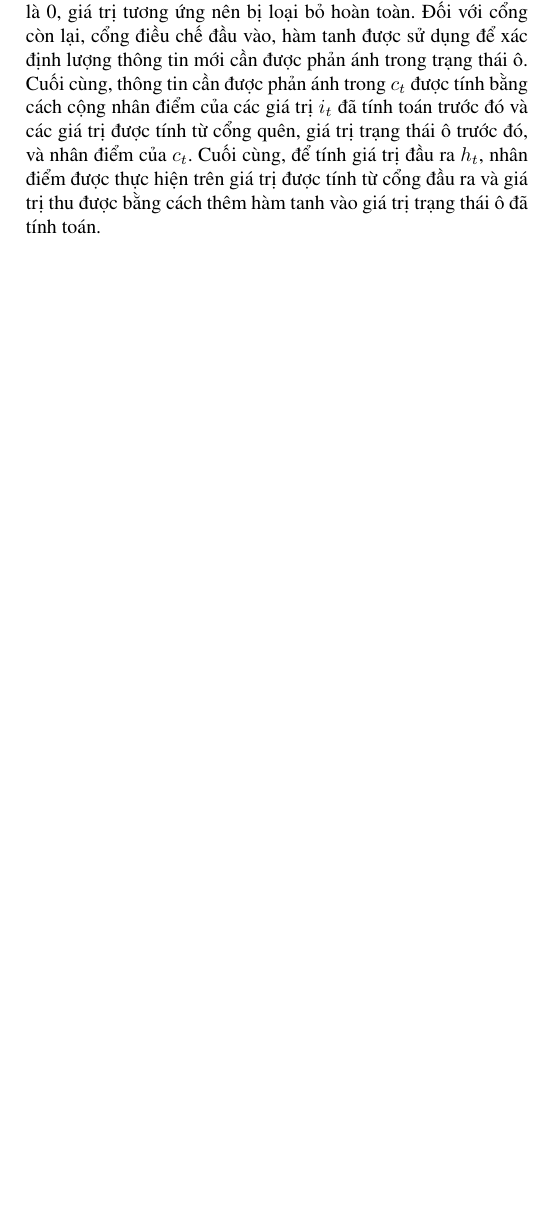
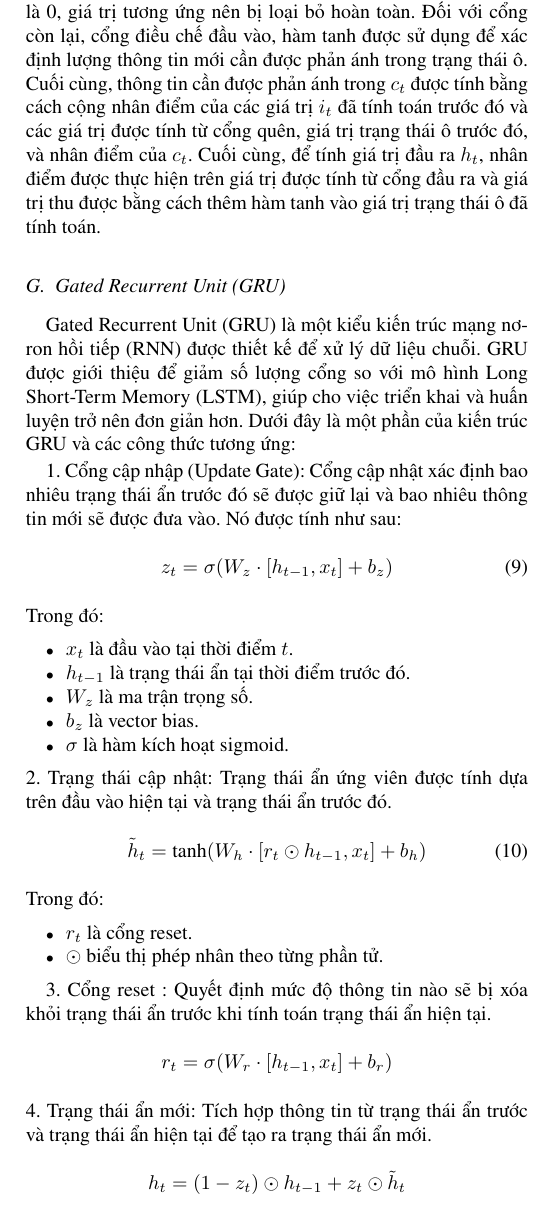
Before and after one commit to thanhhanggg/IS403_O21_9, a LaTeX paper (latex/conference_101719.tex): part of one column of page 7 of 7 before the commit and part of one column of page 7 of 8 after it, cut so that both start at the same text, the shorter picture padded with empty space. Compiled offline with pdfLaTeX; a missing font is replaced by an installed copy or a similar font; a LaTeX package or settings file that is missing is left out.

Commit message:
add GRU model

```diff
--- a/latex/conference_101719.tex
+++ b/latex/conference_101719.tex
@@ -636,4 +636,35 @@ Trong đó:
 
 Trong các phương trình (1) đến (6), các biến đầu vào \( x_t \) và \( h_{t-1} \) đi vào bốn cổng được gán nhãn là \( f_t \), \( i_t \),\( c_t \), \( o_t \). Đối với các cổng đầu vào và đầu ra, các trọng số tương ứng với mỗi cổng được tính toán, và hàm sigmoid được sử dụng làm hàm kích hoạt. Hàm sigmoid lấy giá trị giữa 0 và 1. Nếu giá trị đầu ra là 1, giá trị tương ứng nên được giữ lại, nhưng nếu giá trị đầu ra là 0, giá trị tương ứng nên bị loại bỏ hoàn toàn. Đối với cổng còn lại, cổng điều chế đầu vào, hàm tanh được sử dụng để xác định lượng thông tin mới cần được phản ánh trong trạng thái ô. Cuối cùng, thông tin cần được phản ánh trong \( c_t \) được tính bằng cách cộng nhân điểm của các giá trị \( i_t \) đã tính toán trước đó và các giá trị được tính từ cổng quên, giá trị trạng thái ô trước đó, và nhân điểm của \( c_t \). Cuối cùng, để tính giá trị đầu ra \( h_t \), nhân điểm được thực hiện trên giá trị được tính từ cổng đầu ra và giá trị thu được bằng cách thêm hàm tanh vào giá trị trạng thái ô đã tính toán.
 
+\subsection{Gated Recurrent Unit (GRU)}
+Gated Recurrent Unit (GRU) là một kiểu kiến trúc mạng nơ-ron hồi tiếp (RNN) được thiết kế để xử lý dữ liệu chuỗi. GRU được giới thiệu để giảm số lượng cổng so với mô hình Long Short-Term Memory (LSTM), giúp cho việc triển khai và huấn luyện trở nên đơn giản hơn. Dưới đây là một phần của kiến trúc GRU và các công thức tương ứng:
 
+1. Cổng cập nhập (Update Gate):
+Cổng cập nhật xác định bao nhiêu trạng thái ẩn trước
+đó sẽ được giữ lại và bao nhiêu thông tin mới sẽ được đưa vào.
+Nó được tính như sau:
+\begin{equation}
+z_t = \sigma(W_z \cdot [h_{t-1}, x_t] + b_z)
+\end{equation}
+Trong đó:
+\begin{itemize}
+ \item \( x_t \) là đầu vào tại thời điểm \( t \).
+ \item \( h_{t-1} \) là trạng thái ẩn tại thời điểm trước đó.
+ \item \( W_z \) là ma trận trọng số.
+ \item \( b_z \) là vector bias.
+ \item \( \sigma \) là hàm kích hoạt sigmoid.
+\end{itemize}
+2. Trạng thái cập nhật: Trạng thái ẩn ứng viên được tính dựa trên đầu vào hiện tại và trạng thái ẩn trước đó.
+\begin{equation}
+\tilde{h}_t = \text{tanh}(W_h \cdot [r_t \odot h_{t-1}, x_t] + b_h)
+\end{equation}
+Trong đó:
+\begin{itemize}
+ \item \( r_t \) là cổng reset.
+ \item \( \odot \) biểu thị phép nhân theo từng phần tử.
+\end{itemize}
+
+3. Cổng reset : Quyết định mức độ thông tin nào sẽ bị xóa khỏi trạng thái ẩn trước khi tính toán trạng thái ẩn hiện tại.
+\[ r_t = \sigma(W_r \cdot [h_{t-1}, x_t] + b_r) \]
+4. Trạng thái ẩn mới: Tích hợp thông tin từ trạng thái ẩn trước và trạng thái ẩn hiện tại để tạo ra trạng thái ẩn mới.
+   \[ h_t = (1 - z_t) \odot h_{t-1} + z_t \odot \tilde{h}_t \]
@@ -639,0 +688 @@ Trong các phương trình (1) đến (6), các biến đầu vào \( x_t \) và
+    \hfill
@@ -640,3 +696,4 @@ Trong các phương trình (1) đến (6), các biến đầu vào \( x_t \) và
+\end{figure}
 
 \section*{Acknowledgment}
 
```
Also changed, not shown: latex/Picture/GRU/Crude Oil.png (added), latex/Picture/GRU/Gasoline RBOB.png (added), latex/Picture/GRU/Heating Oil.png (added), latex/conference_101719.pdf, latex/conference_101719.tex (24 more changed lines), 1 other file.
